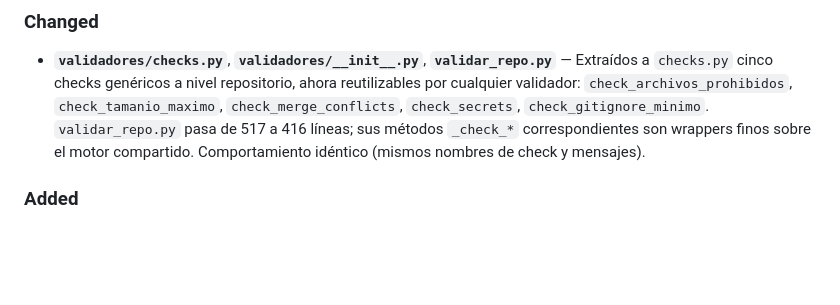
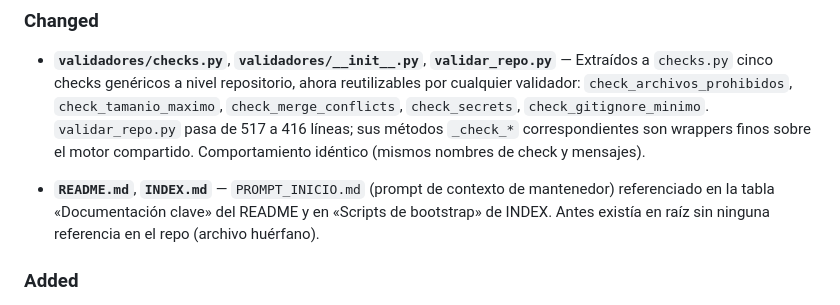
Before and after one commit to Iniciativas-Alexendros/plantillas, a Markdown page: CHANGELOG.md, the part around the change. Rendered like a GitHub page; blank space fills up the shorter version.

```diff
--- a/CHANGELOG.md
+++ b/CHANGELOG.md
@@ -10,6 +10,8 @@ y este proyecto se adhiere a [SemVer 2.0.0](https://semver.org/lang/es/).
 ### Changed
 
 - **`validadores/checks.py`**, **`validadores/__init__.py`**, **`validar_repo.py`** — Extraídos a `checks.py` cinco checks genéricos a nivel repositorio, ahora reutilizables por cualquier validador: `check_archivos_prohibidos`, `check_tamanio_maximo`, `check_merge_conflicts`, `check_secrets`, `check_gitignore_minimo`. `validar_repo.py` pasa de 517 a 416 líneas; sus métodos `_check_*` correspondientes son wrappers finos sobre el motor compartido. Comportamiento idéntico (mismos nombres de check y mensajes).
+
+- **`README.md`**, **`INDEX.md`** — `PROMPT_INICIO.md` (prompt de contexto de mantenedor) referenciado en la tabla «Documentación clave» del README y en «Scripts de bootstrap» de INDEX. Antes existía en raíz sin ninguna referencia en el repo (archivo huérfano).
 
 ### Added
 
```
Also changed, not shown: INDEX.md (+4 -0 lines), README.md (+1 -0 lines).
